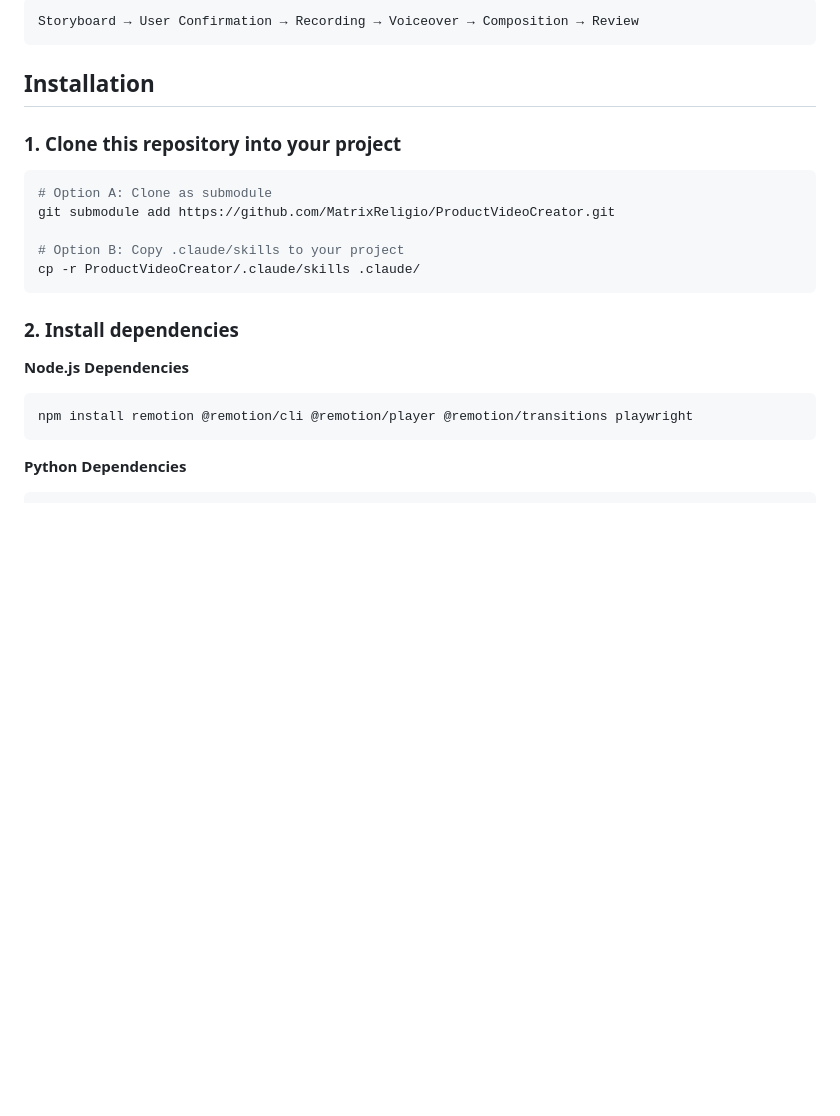
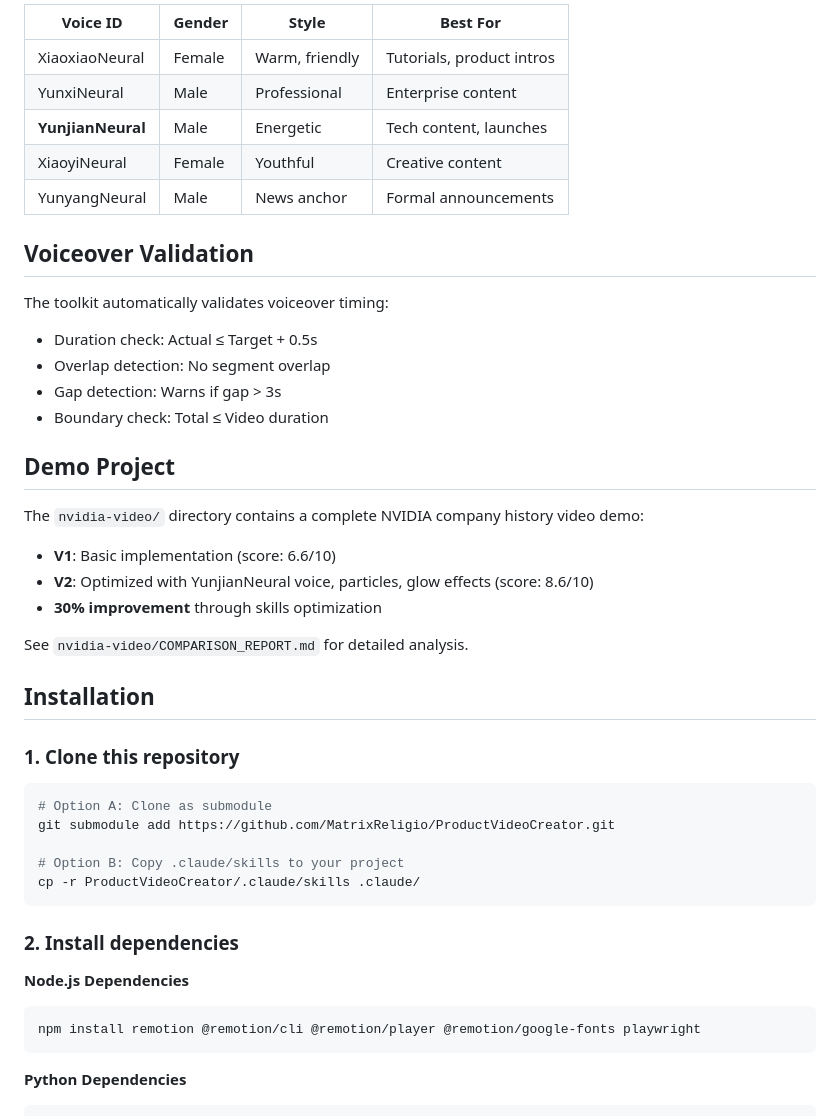
Before and after one commit to anonyby777-lgtm/ProductVideoCreator, a Markdown page: README.md, the part around one of its changes. GitHub-like rendering; blank space fills up the shorter version.

````diff
--- a/README.md
+++ b/README.md
@@ -68,11 +65,34 @@ ProductVideoCreator/
 
-```
-Storyboard → User Confirmation → Recording → Voiceover → Composition → Review
-```
+| Voice ID | Gender | Style | Best For |
+|----------|--------|-------|----------|
+| XiaoxiaoNeural | Female | Warm, friendly | Tutorials, product intros |
+| YunxiNeural | Male | Professional | Enterprise content |
+| **YunjianNeural** | Male | Energetic | Tech content, launches |
+| XiaoyiNeural | Female | Youthful | Creative content |
+| YunyangNeural | Male | News anchor | Formal announcements |
+
+## Voiceover Validation
+
+The toolkit automatically validates voiceover timing:
+
+- Duration check: Actual ≤ Target + 0.5s
+- Overlap detection: No segment overlap
+- Gap detection: Warns if gap > 3s
+- Boundary check: Total ≤ Video duration
+
+## Demo Project
+
+The `nvidia-video/` directory contains a complete NVIDIA company history video demo:
+
+- **V1**: Basic implementation (score: 6.6/10)
+- **V2**: Optimized with YunjianNeural voice, particles, glow effects (score: 8.6/10)
+- **30% improvement** through skills optimization
+
+See `nvidia-video/COMPARISON_REPORT.md` for detailed analysis.
 
 ## Installation
 
-### 1. Clone this repository into your project
+### 1. Clone this repository
 
 ```bash
 # Option A: Clone as submodule
@@ -87,7 +107,7 @@ cp -r ProductVideoCreator/.claude/skills .claude/
 **Node.js Dependencies**
 
 ```bash
-npm install remotion @remotion/cli @remotion/player @remotion/transitions playwright
+npm install remotion @remotion/cli @remotion/player @remotion/google-fonts playwright
 ```
 
 **Python Dependencies**
````
Also changed, not shown: other parts of README.md (+54 -47 lines), README_zh.md (+90 -109 lines).
